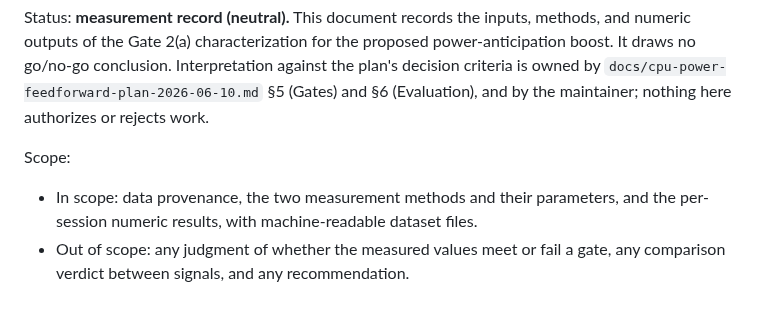
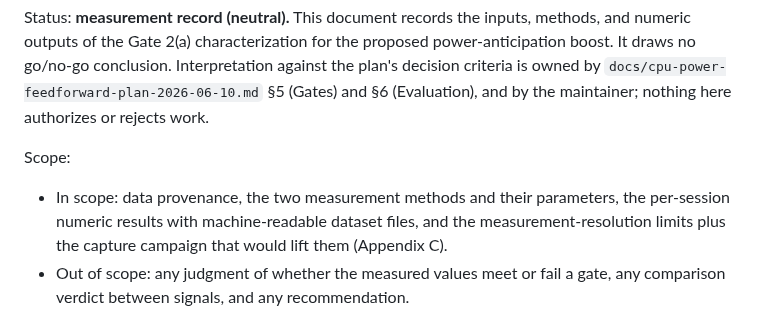
Before and after one commit to espensev/SVG-MB-Control, a Markdown page: docs/cpu-power-anticipation-gate2-characterization-2026-06-15.md, the part around one of its changes. Rendered like a GitHub page.

```diff
--- a/docs/cpu-power-anticipation-gate2-characterization-2026-06-15.md
+++ b/docs/cpu-power-anticipation-gate2-characterization-2026-06-15.md
@@ -10,7 +10,9 @@ and by the maintainer; nothing here authorizes or rejects work.
 Scope:
 
 - In scope: data provenance, the two measurement methods and their parameters,
-  and the per-session numeric results, with machine-readable dataset files.
+  the per-session numeric results with machine-readable dataset files, and the
+  measurement-resolution limits plus the capture campaign that would lift them
+  (Appendix C).
 - Out of scope: any judgment of whether the measured values meet or fail a gate,
   any comparison verdict between signals, and any recommendation.
 
```
Also changed, not shown: other parts of docs/cpu-power-anticipation-gate2-characterization-2026-06-15.md (+77 -0 lines).
